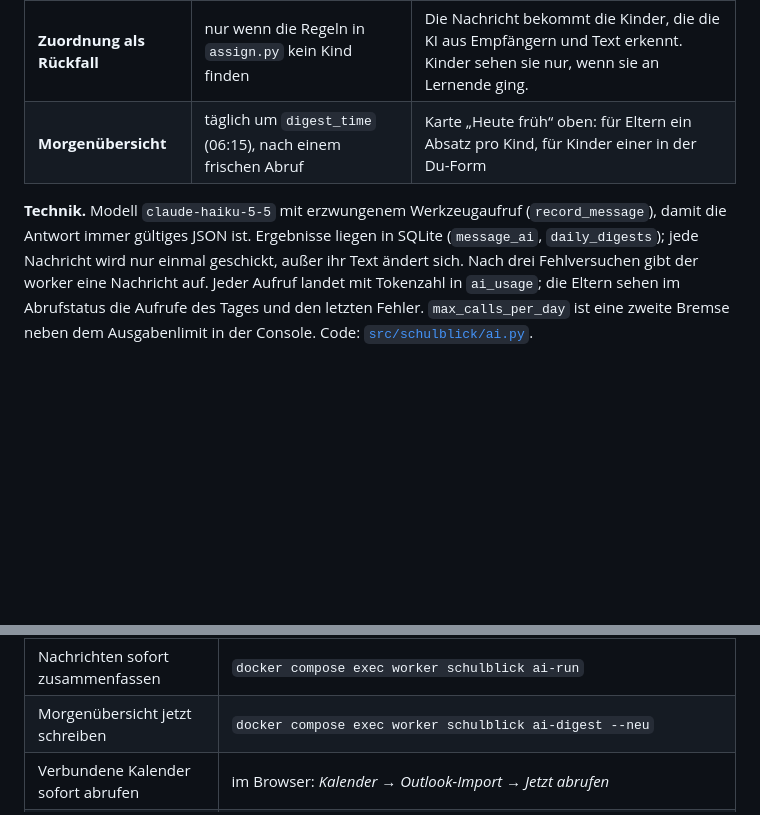
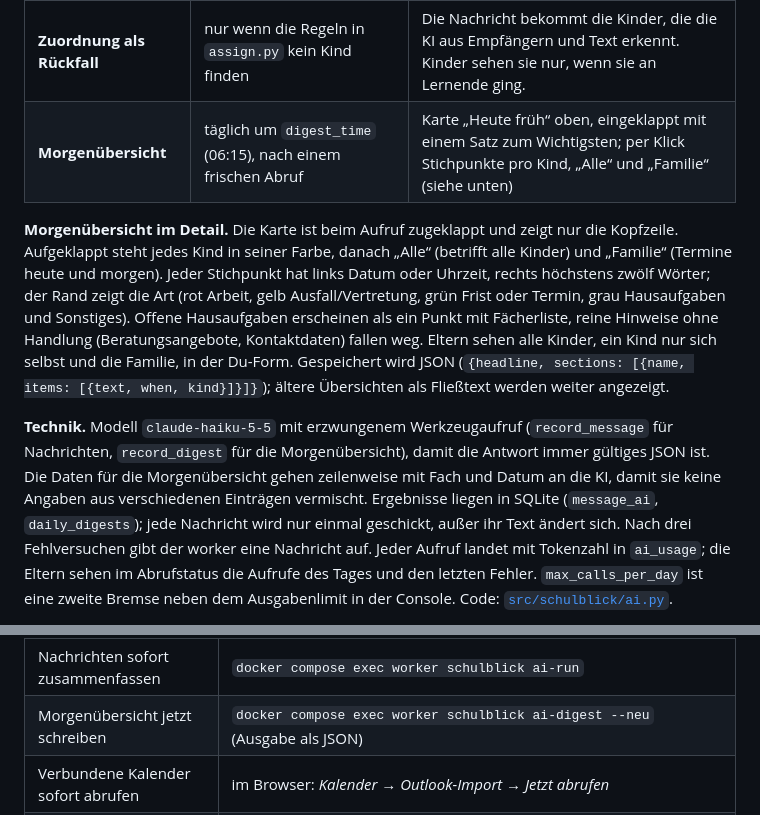
Before and after one commit to 2bAndi/schulportal, a Markdown page: README.md, 2 parts joined by grey strips. Drawn GitHub-style; blank space fills up the shorter version.

Commit message:
README und Anleitung: Morgenübersicht als zugeklappte Karte mit Stichpunkten
Co-Authored-By: Claude Opus 5.5 <noreply@anthropic.com>
Claude-Session: https://claude.ai/code/session_01LVREQExQKJVMLewRM5Fg5S

```diff
--- a/README.md
+++ b/README.md
@@ -163,10 +163,20 @@ API nicht antwortet, zeigt Schulblick einfach wie bisher die Originaltexte. Die
 | **Kurzfassung** | einmal pro neuer oder geänderter Nachricht, direkt nach dem Abruf | 2–3 Sätze unter dem Betreff; der Originaltext bleibt aufklappbar |
 | **Aufgaben und Fristen** | im selben Aufruf | Abschnitt „☐ Unterschrift … bis Di 27.10.“ an der Nachricht; Aufgaben mit Datum zusätzlich als *Aufgabe* in „Die nächsten Tage“ |
 | **Zuordnung als Rückfall** | nur wenn die Regeln in `assign.py` kein Kind finden | Die Nachricht bekommt die Kinder, die die KI aus Empfängern und Text erkennt. Kinder sehen sie nur, wenn sie an Lernende ging. |
-| **Morgenübersicht** | täglich um `digest_time` (06:15), nach einem frischen Abruf | Karte „Heute früh“ oben: für Eltern ein Absatz pro Kind, für Kinder einer in der Du-Form |
+| **Morgenübersicht** | täglich um `digest_time` (06:15), nach einem frischen Abruf | Karte „Heute früh“ oben, eingeklappt mit einem Satz zum Wichtigsten; per Klick Stichpunkte pro Kind, „Alle“ und „Familie“ (siehe unten) |
 
-**Technik.** Modell `claude-haiku-5-5` mit erzwungenem Werkzeugaufruf (`record_message`), damit die Antwort immer
-gültiges JSON ist. Ergebnisse liegen in SQLite (`message_ai`, `daily_digests`); jede Nachricht wird nur einmal
+**Morgenübersicht im Detail.** Die Karte ist beim Aufruf zugeklappt und zeigt nur die Kopfzeile. Aufgeklappt
+steht jedes Kind in seiner Farbe, danach „Alle“ (betrifft alle Kinder) und „Familie“ (Termine heute und morgen).
+Jeder Stichpunkt hat links Datum oder Uhrzeit, rechts höchstens zwölf Wörter; der Rand zeigt die Art (rot Arbeit,
+gelb Ausfall/Vertretung, grün Frist oder Termin, grau Hausaufgaben und Sonstiges). Offene Hausaufgaben erscheinen als
+ein Punkt mit Fächerliste, reine Hinweise ohne Handlung (Beratungsangebote, Kontaktdaten) fallen weg. Eltern sehen
+alle Kinder, ein Kind nur sich selbst und die Familie, in der Du-Form. Gespeichert wird JSON
+(`{headline, sections: [{name, items: [{text, when, kind}]}]}`); ältere Übersichten als Fließtext werden weiter angezeigt.
+
+**Technik.** Modell `claude-haiku-5-5` mit erzwungenem Werkzeugaufruf (`record_message` für Nachrichten,
+`record_digest` für die Morgenübersicht), damit die Antwort immer gültiges JSON ist. Die Daten für die
+Morgenübersicht gehen zeilenweise mit Fach und Datum an die KI, damit sie keine Angaben aus verschiedenen Einträgen
+vermischt. Ergebnisse liegen in SQLite (`message_ai`, `daily_digests`); jede Nachricht wird nur einmal
 geschickt, außer ihr Text ändert sich. Nach drei Fehlversuchen gibt der worker eine Nachricht auf. Jeder Aufruf
 landet mit Tokenzahl in `ai_usage`; die Eltern sehen im Abrufstatus die Aufrufe des Tages und den letzten Fehler.
 `max_calls_per_day` ist eine zweite Bremse neben dem Ausgabenlimit in der Console. Code:
@@ -303,7 +313,7 @@ Alle Befehle im Ordner `/opt/schulblick` und mit `sudo` ausführen.
 | Letzte Abrufe | `docker compose exec worker sqlite3 -column /data/schulblick.db "SELECT area, ok, message, finished_at FROM sync_runs ORDER BY id DESC LIMIT 6"` |
 | KI-Status (Schlüssel, Aufrufe, Fehler) | `docker compose exec worker schulblick ai-status` |
 | Nachrichten sofort zusammenfassen | `docker compose exec worker schulblick ai-run` |
-| Morgenübersicht jetzt schreiben | `docker compose exec worker schulblick ai-digest --neu` |
+| Morgenübersicht jetzt schreiben | `docker compose exec worker schulblick ai-digest --neu` (Ausgabe als JSON) |
 | Verbundene Kalender sofort abrufen | im Browser: *Kalender → Outlook-Import → Jetzt abrufen* |
 | Portal-Passwort geändert | `secrets/sph_credentials` anpassen, dann `docker compose restart worker` |
 
```
Also changed, not shown: deploy/ANLEITUNG.md (+2 -0 lines).
